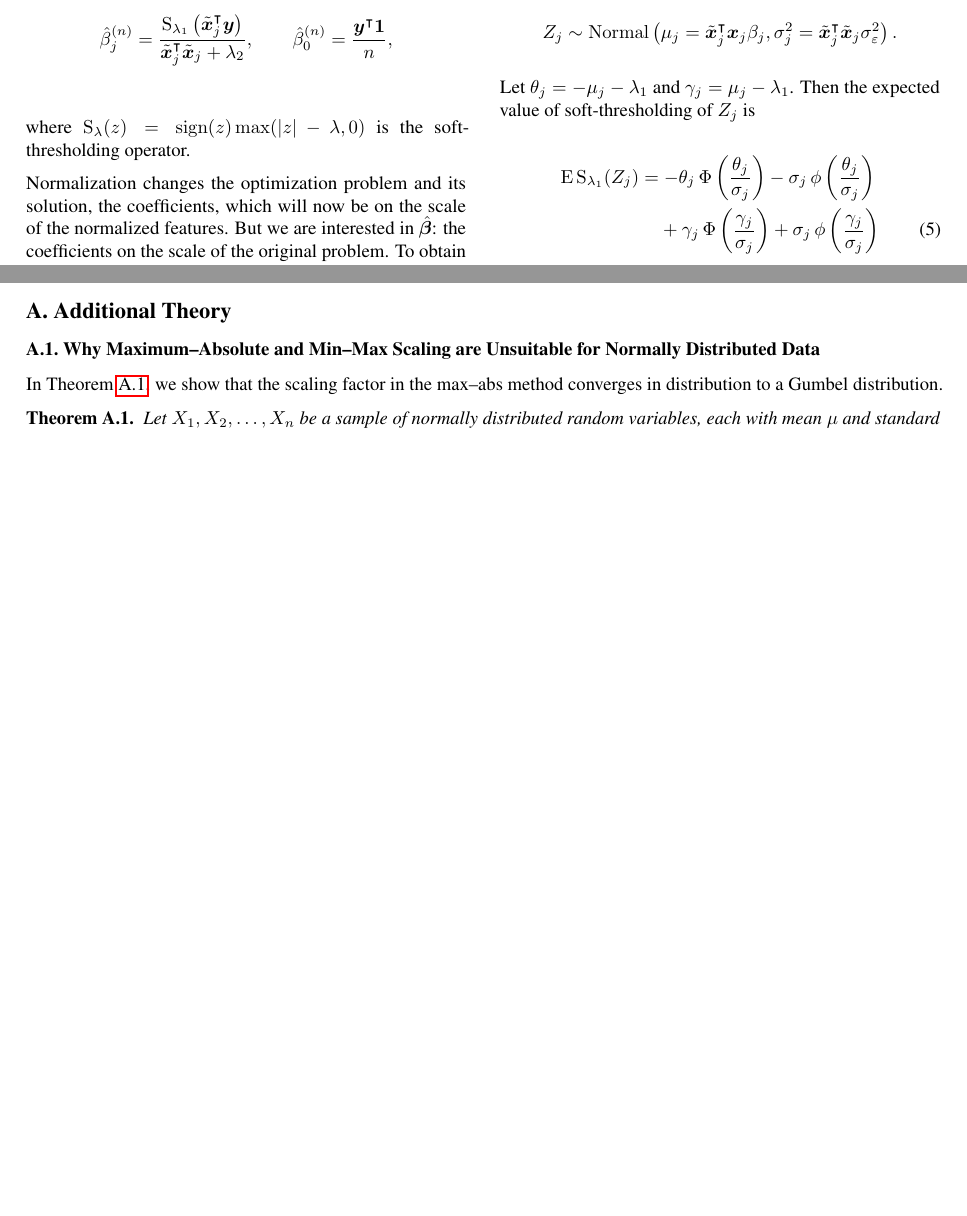
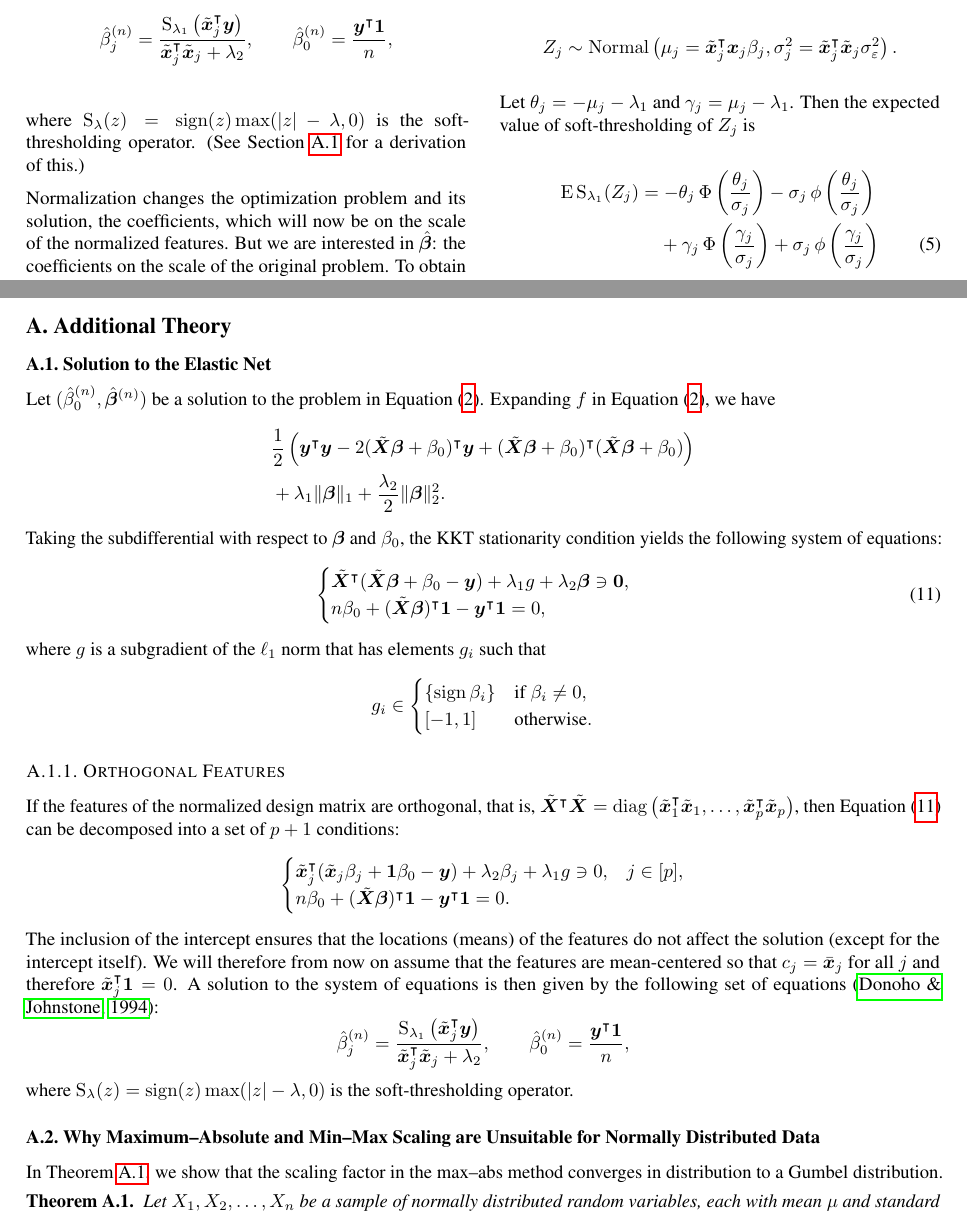
Before and after one commit to jolars/normreg, a LaTeX paper (paper/main.tex, which reads paper/tex/additional-theory.tex, paper/tex/preliminaries.tex): two parts of pages 3 and 13 of 24 before the commit and two parts of pages 3 and 13 of 25 after it, joined at a grey line, cut so that both start at the same text, the shorter picture padded with empty space. Compiled offline with pdfLaTeX.

Commit message:
refactor: move elastic net estimator derivation to appendix

```diff
--- a/paper/tex/additional-theory.tex
+++ b/paper/tex/additional-theory.tex
@@ -1,7 +1,66 @@
 \section{Additional Theory}
 \label{sec:additional-theory}
 
-\subsection{Why Maximum--Absolute and Min--Max Scaling are Unsuitable for Normally Distributed Data}
+\subsection{Solution to the Elastic Net}%
+\label{sec:elastic-net-estimator}
+
+Let \((\hat{\beta}_0^{(n)}, \hat{\vec{\beta}}^{(n)})\) be a solution to the problem in
+\Cref{eq:elastic-net}. Expanding \(f\) in \Cref{eq:elastic-net}, we have
+\[
+  \begin{aligned}
+     & \frac{1}{2}\left( \vec y^\T \vec y - 2(\tilde{\mat{X}}\vec{\beta} + \beta_0)^\T\vec{y} + (\tilde{\mat{X}}\vec{\beta} + \beta_0)^\T(\tilde{\mat{X}}\vec{\beta} + \beta_0)\right) \\
+     & + \lambda_1 \lVert \vec\beta \rVert_1 + \frac{\lambda_2}{2}\lVert \vec \beta \rVert_2^2.
+  \end{aligned}
+\]
+Taking the subdifferential with respect to \(\vec{\beta}\) and \(\beta_0\), the KKT
+stationarity condition yields the following system of equations:
+\begin{equation}
+  \label{eq:kkt-elasticnet}
+  \begin{cases}
+    \tilde{\mat{X}}^\T(\tilde{\mat{X}}\vec{\beta} + \beta_0 - \vec{y}) + \lambda_1 g + \lambda_2 \vec\beta \ni \vec{0}, \\
+    n \beta_0 + (\tilde{\mat{X}}\vec{\beta})^\T \vec{1} - \vec{y}^\T \vec{1} = 0,
+  \end{cases}
+\end{equation}
+where \(g\) is a subgradient of the \(\ell_1\) norm that has elements \(g_i\) such that
+\[
+  g_i \in
+  \begin{cases}
+    \{\sign{\beta_i}\} & \text{if } \beta_i \neq 0, \\
+    [-1, 1]            & \text{otherwise}.
+  \end{cases}
+\]
+
+\subsubsection{Orthogonal Features}
+
+If the features of the normalized design matrix are orthogonal, that is,
+\(\tilde{\mat{X}}^\intercal \tilde{\mat{X}} = \diag\left(\tilde{\vec{x}}_1^\T
+\tilde{\vec{x}}_1, \dots, \tilde{\vec{x}}_p^\intercal \tilde{\vec{x}}_p\right) \), then
+\Cref{eq:kkt-elasticnet} can be decomposed into a set of \(p + 1\) conditions:
+%
+\[
+  \begin{cases}
+    \tilde{\vec{x}}_j^\T (\tilde{\vec{x}}_j \beta_j + \ones \beta_0 - \vec{y}) + \lambda_2 \beta_j + \lambda_1 g \ni 0, & j \in [p], \\
+    n \beta_0 + (\tilde{\mat{X}}\vec{\beta})^\T \vec{1} -  \vec{y}^\T \ones = 0.
+  \end{cases}
+\]
+%
+The inclusion of the intercept ensures that the locations (means) of the features do not
+affect the solution (except for the intercept itself). We will therefore from now on assume
+that the features are mean-centered so that \(c_j = \bar{\vec{x}}_j\) for all \(j\) and
+therefore \(\tilde{\vec{x}}_j^\T \ones = 0\). A solution to the system of equations is then
+given by the following set of equations~\citep{donoho1994}:
+%
+\begin{equation*}
+  \label{eq:orthogonal-solution-normalized}
+  \hat{\beta}^{(n)}_j = \frac{\st_{\lambda_1}\left(\tilde{\vec{x}}_j^\T \vec{y}\right)}{\tilde{\vec{x}}_j^\T \tilde{\vec{x}}_j + \lambda_2},
+  \qquad
+  \hat{\beta}_0^{(n)} = \frac{\vec{y}^\T \ones}{n},
+\end{equation*}
+%
+where \(\st_\lambda(z) = \sign(z) \max(|z| - \lambda, 0)\) is the soft-thresholding
+operator.
+
+\subsection{Why Maximum--Absolute and Min--Max Scaling are Unsuitable for Normally Distributed Data}%
 \label{sec:maxabs-theory}
 
 In \Cref{thm:maxabs-gev}, we show that the scaling factor in the max--abs method converges
--- a/paper/tex/preliminaries.tex
+++ b/paper/tex/preliminaries.tex
@@ -98,7 +98,7 @@ given by
 \end{equation*}
 %
 where \(\st_\lambda(z) = \sign(z) \max(|z| - \lambda, 0)\) is the soft-thresholding
-operator.
+operator. (See \Cref{sec:elastic-net-estimator} for a derivation of this.)
 
 Normalization changes the optimization problem and its solution, the coefficients, which
 will now be on the scale of the normalized features. But we are interested in
```
